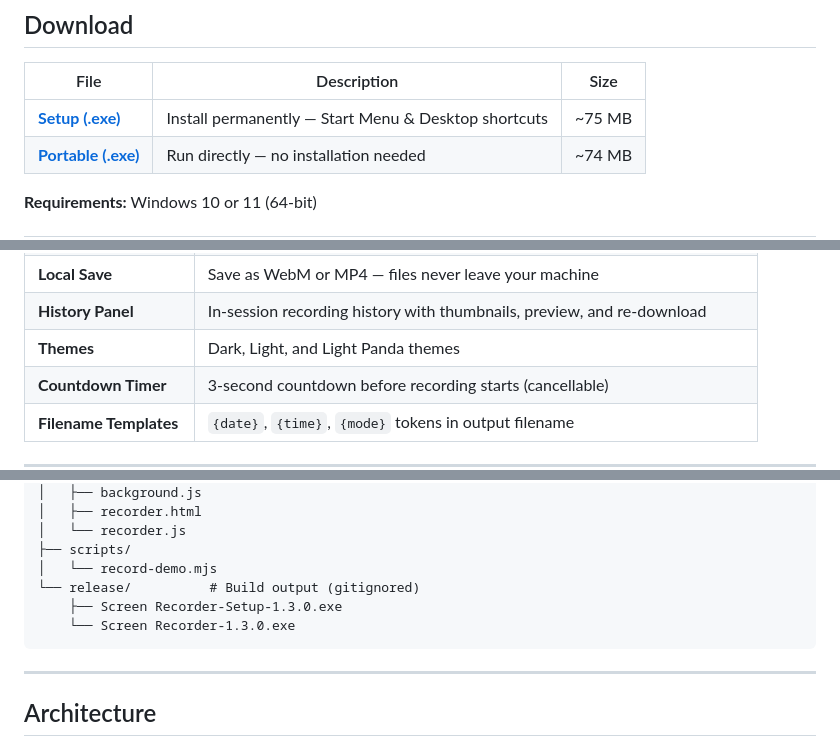
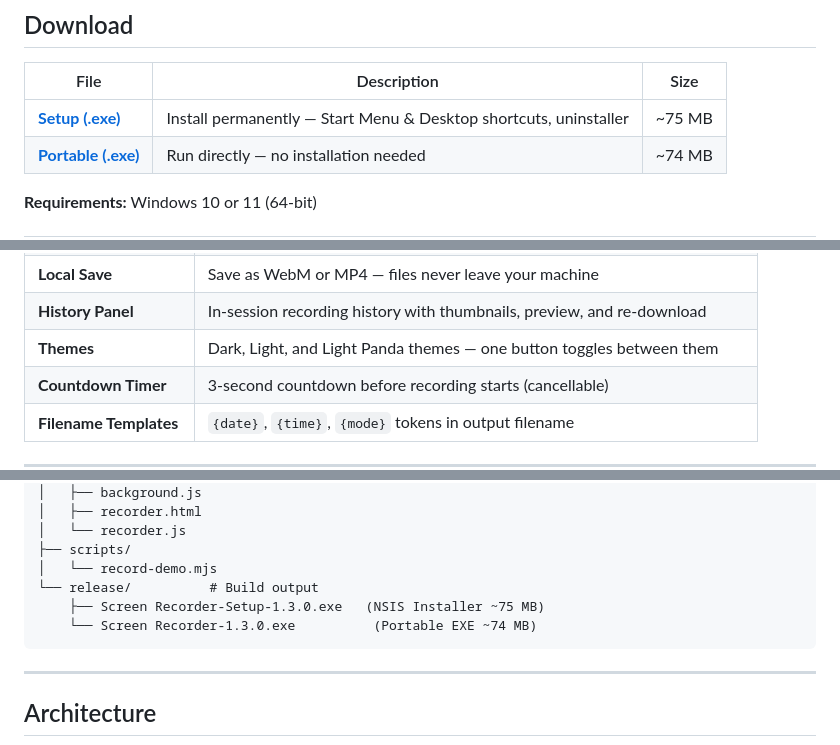
Before and after one commit to arqam66/screen_recoder, a Markdown page: README.md, 3 parts joined by grey strips. GitHub-like rendering.

````diff
--- a/README.md
+++ b/README.md
@@ -13,7 +13,7 @@ A powerful, privacy-first desktop screen recorder for Windows 10 & 11 — built
 
 | File | Description | Size |
 |------|-------------|------|
-| [**Setup (.exe)**](https://github.com/arqam66/screen_recoder/releases/download/v1.3.0/Screen%20Recorder-Setup-1.3.0.exe) | Install permanently — Start Menu & Desktop shortcuts | ~75 MB |
+| [**Setup (.exe)**](https://github.com/arqam66/screen_recoder/releases/download/v1.3.0/Screen%20Recorder-Setup-1.3.0.exe) | Install permanently — Start Menu & Desktop shortcuts, uninstaller | ~75 MB |
 | [**Portable (.exe)**](https://github.com/arqam66/screen_recoder/releases/download/v1.3.0/Screen%20Recorder-1.3.0.exe) | Run directly — no installation needed | ~74 MB |
 
 **Requirements:** Windows 10 or 11 (64-bit)
@@ -38,7 +38,7 @@ A powerful, privacy-first desktop screen recorder for Windows 10 & 11 — built
 | **Non-stop Recording** | Recording keeps running until you click Stop — no confirmation dialog |
 | **Local Save** | Save as WebM or MP4 — files never leave your machine |
 | **History Panel** | In-session recording history with thumbnails, preview, and re-download |
-| **Themes** | Dark, Light, and Light Panda themes |
+| **Themes** | Dark, Light, and Light Panda themes — one button toggles between them |
 | **Countdown Timer** | 3-second countdown before recording starts (cancellable) |
 | **Filename Templates** | `{date}`, `{time}`, `{mode}` tokens in output filename |
 
@@ -126,9 +126,9 @@ screen_recorder/
 │   └── recorder.js
 ├── scripts/
 │   └── record-demo.mjs
-└── release/          # Build output (gitignored)
-    ├── Screen Recorder-Setup-1.3.0.exe
-    └── Screen Recorder-1.3.0.exe
+└── release/          # Build output
+    ├── Screen Recorder-Setup-1.3.0.exe   (NSIS Installer ~75 MB)
+    └── Screen Recorder-1.3.0.exe          (Portable EXE ~74 MB)
 ```
 
 ---
````
